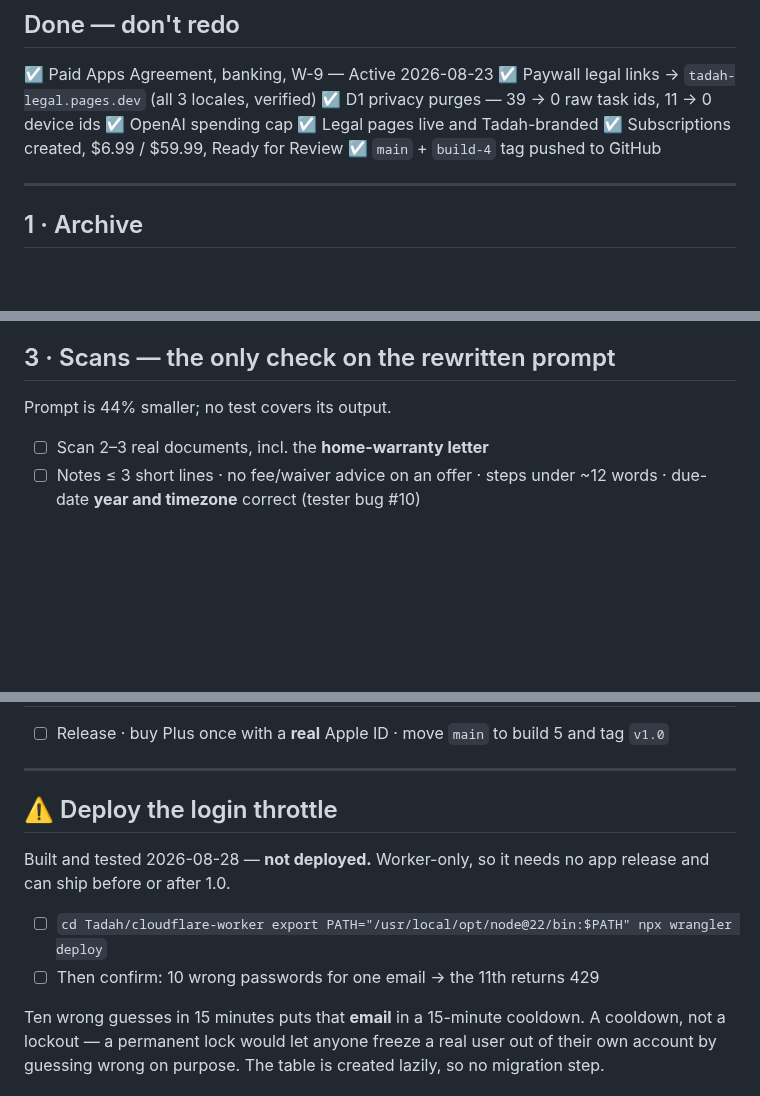
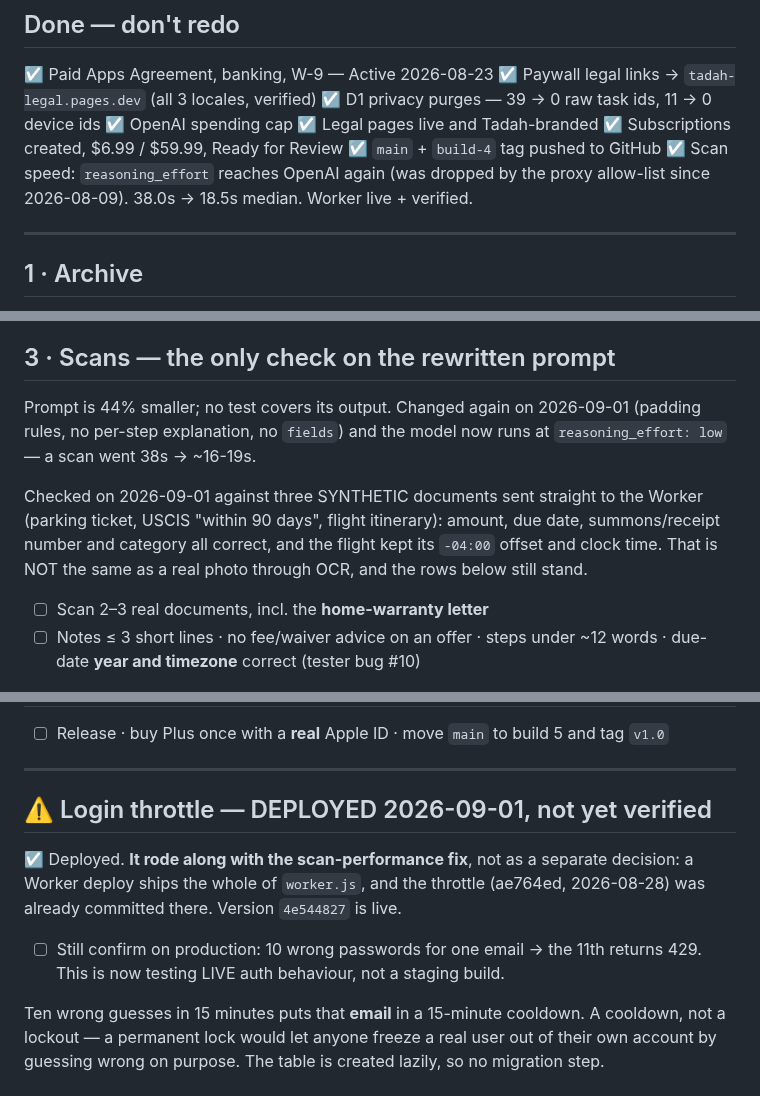
Before and after one commit to ruiqi-rachel-wang/Life_helper_app, a Markdown page: notes/release_1.0_checklist.md, 3 parts joined by grey strips. Drawn GitHub-style; blank space fills up the shorter version.

Commit message:
Checklist: the scan fix, and the login throttle it took live with it
The throttle (ae764ed) was sitting in `worker.js` marked "built, not deployed."
Deploying the scan fix deployed it too — a Worker deploy ships the whole file,
there is no per-change granularity. Recorded as DEPLOYED rather than left as a
to-do somebody would run again, but its verification step stays open and now
carries a warning that it tests LIVE auth.

§3 records what the rewritten prompt has actually been checked against: three
synthetic documents sent straight to the Worker, correct on amount, due date,
ids, category and the flight's -04:00 offset. Written as explicitly NOT a
substitute for a real photo through OCR, because it isn't — the OCR text is the
one input those checks never exercised.

Co-Authored-By: Claude Opus 5 <noreply@anthropic.com>

````diff
--- a/notes/release_1.0_checklist.md
+++ b/notes/release_1.0_checklist.md
@@ -13,6 +13,8 @@
 ☑ Legal pages live and Tadah-branded
 ☑ Subscriptions created, $6.99 / $59.99, Ready for Review
 ☑ `main` + `build-4` tag pushed to GitHub
+☑ Scan speed: `reasoning_effort` reaches OpenAI again (was dropped by the proxy
+   allow-list since 2026-08-09). 38.0s → 18.5s median. Worker live + verified.
 
 ---
 
@@ -36,7 +38,15 @@ All new in build 5, none of it has run on a device, and it deletes user data.
 
 ## 3 · Scans — the only check on the rewritten prompt
 
-Prompt is 44% smaller; no test covers its output.
+Prompt is 44% smaller; no test covers its output. Changed again on 2026-09-01
+(padding rules, no per-step explanation, no `fields`) and the model now runs at
+`reasoning_effort: low` — a scan went 38s → ~16-19s.
+
+Checked on 2026-09-01 against three SYNTHETIC documents sent straight to the
+Worker (parking ticket, USCIS "within 90 days", flight itinerary): amount, due
+date, summons/receipt number and category all correct, and the flight kept its
+`-04:00` offset and clock time. That is NOT the same as a real photo through
+OCR, and the rows below still stand.
 
 - ☐ Scan 2–3 real documents, incl. the **home-warranty letter**
 - ☐ Notes ≤ 3 short lines · no fee/waiver advice on an offer · steps under ~12
@@ -110,17 +120,14 @@ app's is not worth the risk, and the same reasoning already froze the bundle id.
 
 ---
 
-## ⚠️ Deploy the login throttle
+## ⚠️ Login throttle — DEPLOYED 2026-09-01, not yet verified
 
-Built and tested 2026-08-28 — **not deployed.** Worker-only, so it needs no app
-release and can ship before or after 1.0.
+☑ Deployed. **It rode along with the scan-performance fix**, not as a separate
+decision: a Worker deploy ships the whole of `worker.js`, and the throttle
+(ae764ed, 2026-08-28) was already committed there. Version `4e544827` is live.
 
-- ☐ ```
-      cd Tadah/cloudflare-worker
-      export PATH="/usr/local/opt/node@22/bin:$PATH"
-      npx wrangler deploy
-      ```
-- ☐ Then confirm: 10 wrong passwords for one email → the 11th returns 429
+- ☐ Still confirm on production: 10 wrong passwords for one email → the 11th
+      returns 429. This is now testing LIVE auth behaviour, not a staging build.
 
 Ten wrong guesses in 15 minutes puts that **email** in a 15-minute cooldown. A
 cooldown, not a lockout — a permanent lock would let anyone freeze a real user
````
Also changed, not shown: other parts of notes/release_1.0_checklist.md (+1 -1 lines).
